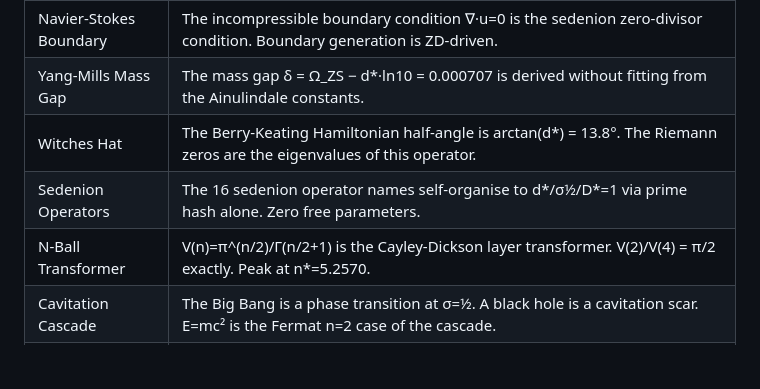
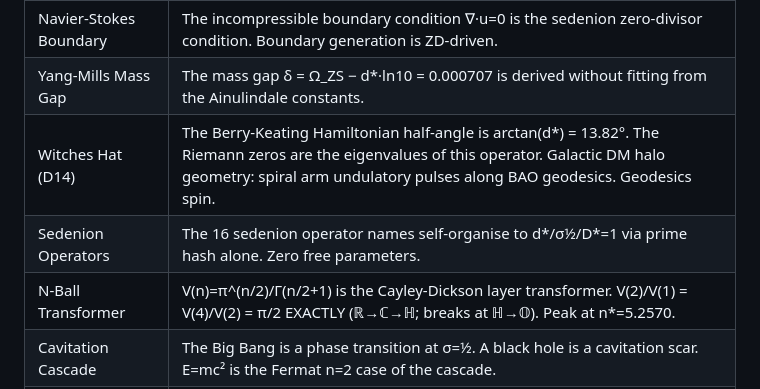
Before and after one commit to michaelrendier/FourthAgePapers, a Markdown page: README.md, the part around the change. Rendered like a GitHub page; blank space fills up the shorter version.

Commit message:
README: fix N-Ball ratio direction and update Witches Hat entry
V(2)/V(4) = π/2 was wrong; correct is V(2)/V(1) = V(4)/V(2) = π/2 EXACTLY
(ratio breaks at ℍ→𝕆). Witches Hat updated to D14 with 13.82° and extended
galactic DM halo insight (spinning geodesics, BAO scaffold).

Co-Authored-By: Claude Sonnet 4.6 <noreply@anthropic.com>

```diff
--- a/README.md
+++ b/README.md
@@ -19,9 +19,9 @@ The notebooks record the derivation. The wiki page is written last.
 | Schumann Resonance | Schumann resonances are sedenion eigenmodes of the Earth-ionosphere cavity. Their frequencies are the acoustic peaks of a sedenionic standing wave. |
 | Navier-Stokes Boundary | The incompressible boundary condition ∇·u=0 is the sedenion zero-divisor condition. Boundary generation is ZD-driven. |
 | Yang-Mills Mass Gap | The mass gap δ = Ω_ZS − d*·ln10 = 0.000707 is derived without fitting from the Ainulindale constants. |
-| Witches Hat | The Berry-Keating Hamiltonian half-angle is arctan(d*) = 13.8°. The Riemann zeros are the eigenvalues of this operator. |
+| Witches Hat (D14) | The Berry-Keating Hamiltonian half-angle is arctan(d*) = 13.82°. The Riemann zeros are the eigenvalues of this operator. Galactic DM halo geometry: spiral arm undulatory pulses along BAO geodesics. Geodesics spin. |
 | Sedenion Operators | The 16 sedenion operator names self-organise to d*/σ½/D*=1 via prime hash alone. Zero free parameters. |
-| N-Ball Transformer | V(n)=π^(n/2)/Γ(n/2+1) is the Cayley-Dickson layer transformer. V(2)/V(4) = π/2 exactly. Peak at n*=5.2570. |
+| N-Ball Transformer | V(n)=π^(n/2)/Γ(n/2+1) is the Cayley-Dickson layer transformer. V(2)/V(1) = V(4)/V(2) = π/2 EXACTLY (ℝ→ℂ→ℍ; breaks at ℍ→𝕆). Peak at n*=5.2570. |
 | Cavitation Cascade | The Big Bang is a phase transition at σ=½. A black hole is a cavitation scar. E=mc² is the Fermat n=2 case of the cascade. |
 | Zero Divisors of S¹⁵ | The sedenion zero-divisor structure on S¹⁵ has exactly 84 pairs / 42 classes / 168 composite. Prime hash alone selects them. |
 | Wankel Rotary | In the dual-thread engine, prompt and response sum to zero. The Red/Blue Noether balance is the combustion cycle. |
```
